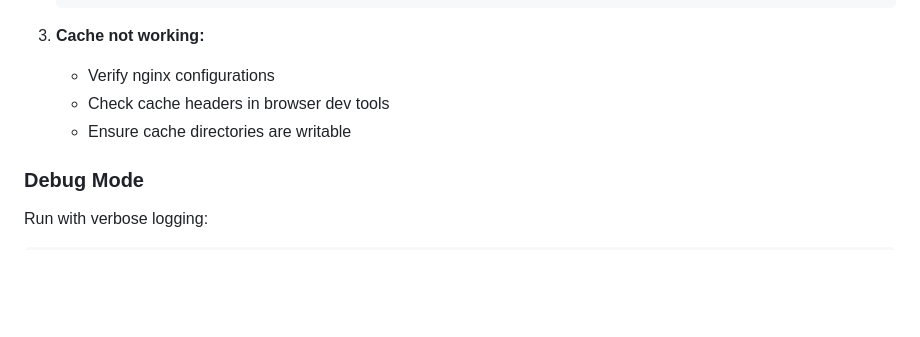
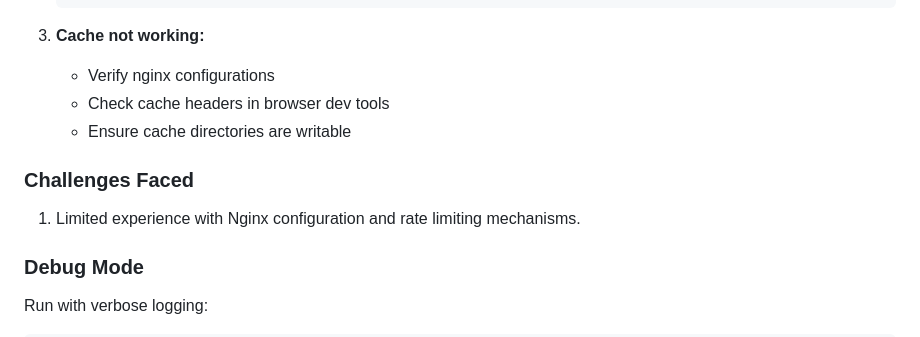
Before and after one commit to ismetsari/two-layer-cdn, a Markdown page: README.md, the part around the change. GitHub-like rendering; blank space fills up the shorter version.

````diff
--- a/README.md
+++ b/README.md
@@ -191,6 +191,10 @@ ab -n 1000 -c 10 http://localhost:8082/
    - Check cache headers in browser dev tools
    - Ensure cache directories are writable
 
+### Challenges Faced
+
+1. Limited experience with Nginx configuration and rate limiting mechanisms.
+
 ### Debug Mode
 Run with verbose logging:
 ```bash
````
